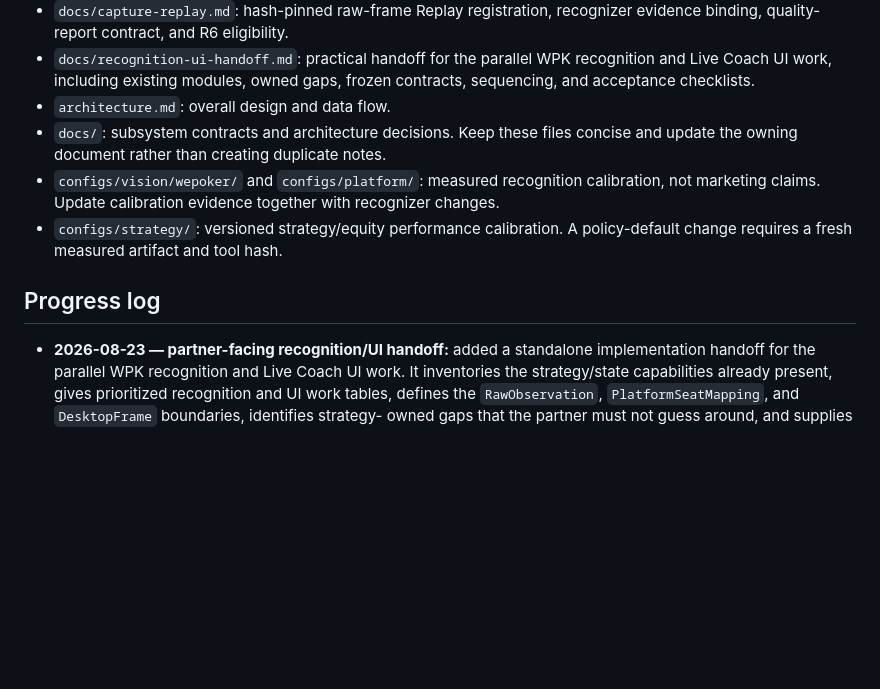
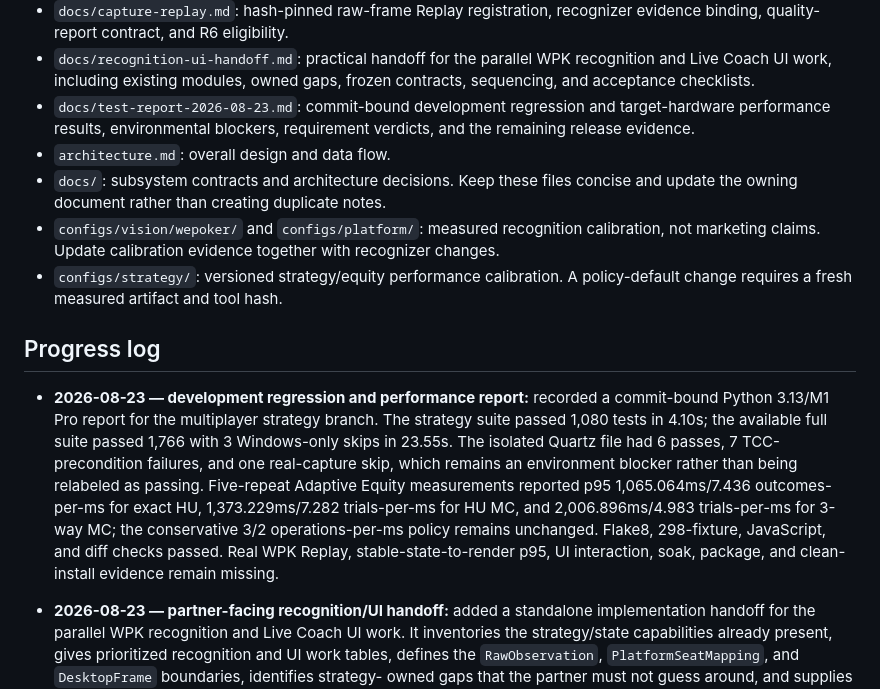
Before and after one commit to windgeek/PokerSense, a Markdown page: AGENTS.md, the part around the change. Drawn GitHub-style; blank space fills up the shorter version.

Commit message:
Add regression and performance test report

```diff
--- a/AGENTS.md
+++ b/AGENTS.md
@@ -98,6 +98,9 @@ structure; do not represent a local build as a clean-user installation test.
 - `docs/recognition-ui-handoff.md`: practical handoff for the parallel WPK
   recognition and Live Coach UI work, including existing modules, owned gaps,
   frozen contracts, sequencing, and acceptance checklists.
+- `docs/test-report-2026-08-23.md`: commit-bound development regression and
+  target-hardware performance results, environmental blockers, requirement
+  verdicts, and the remaining release evidence.
 - `architecture.md`: overall design and data flow.
 - `docs/`: subsystem contracts and architecture decisions. Keep these files
   concise and update the owning document rather than creating duplicate notes.
@@ -108,6 +111,19 @@ structure; do not represent a local build as a clean-user installation test.
   policy-default change requires a fresh measured artifact and tool hash.
 
 ## Progress log
+
+- **2026-08-23 — development regression and performance report:** recorded a
+  commit-bound Python 3.13/M1 Pro report for the multiplayer strategy branch.
+  The strategy suite passed 1,080 tests in 4.10s; the available full suite
+  passed 1,766 with 3 Windows-only skips in 23.55s. The isolated Quartz file
+  had 6 passes, 7 TCC-precondition failures, and one real-capture skip, which
+  remains an environment blocker rather than being relabeled as passing.
+  Five-repeat Adaptive Equity measurements reported p95 1,065.064ms/7.436
+  outcomes-per-ms for exact HU, 1,373.229ms/7.282 trials-per-ms for HU MC,
+  and 2,006.896ms/4.983 trials-per-ms for 3-way MC; the conservative 3/2
+  operations-per-ms policy remains unchanged. Flake8, 298-fixture, JavaScript,
+  and diff checks passed. Real WPK Replay, stable-state-to-render p95, UI
+  interaction, soak, package, and clean-install evidence remain missing.
 
 - **2026-08-23 — partner-facing recognition/UI handoff:** added a standalone
   implementation handoff for the parallel WPK recognition and Live Coach UI
```
Also changed, not shown: docs/strategy-regression-test-matrix.md (+3 -0 lines), docs/test-report-2026-08-23.md (added, +193 -0 lines).
